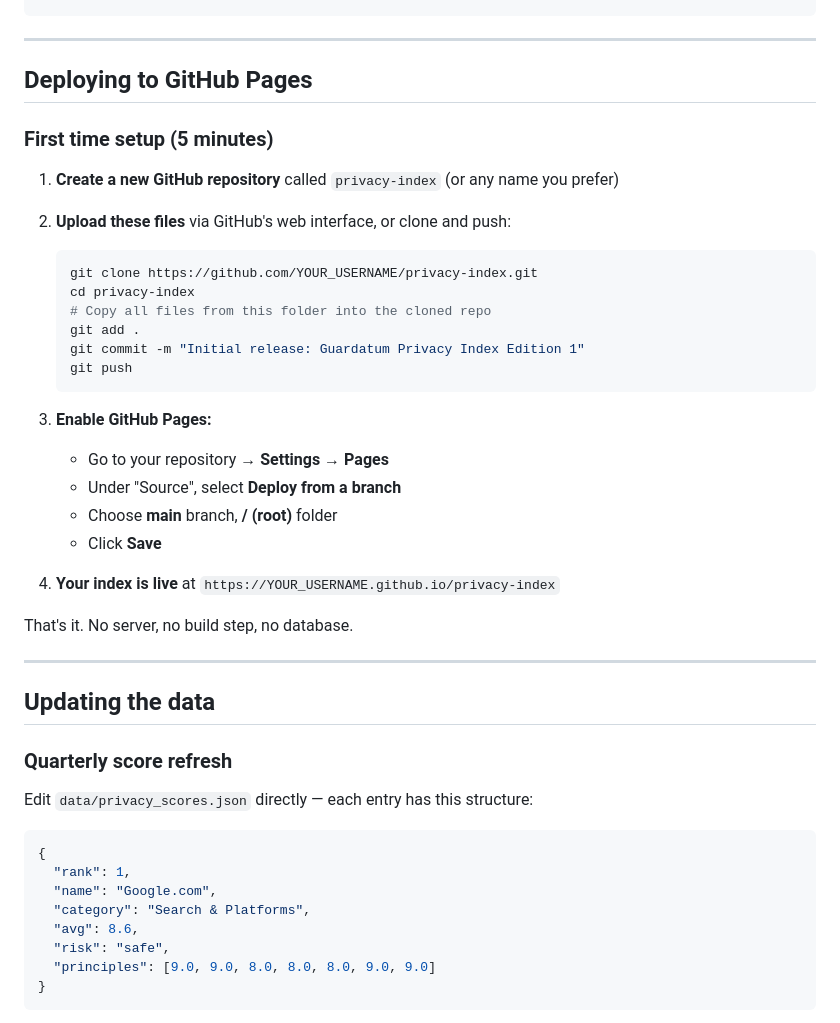
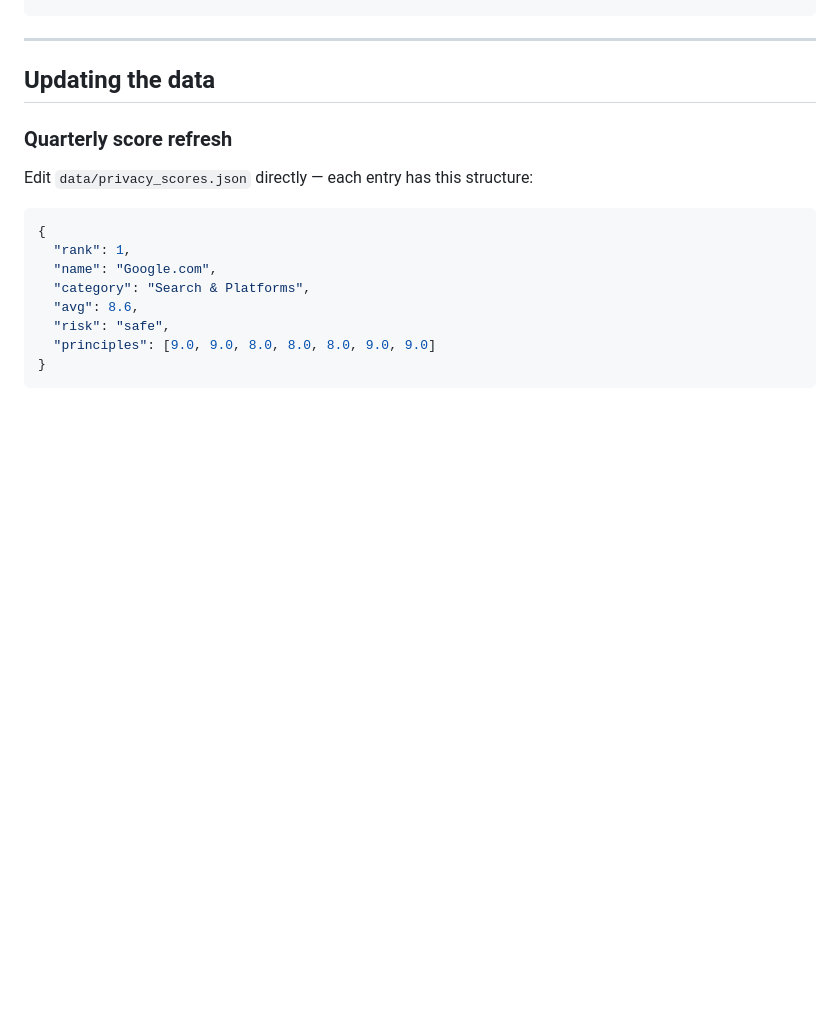
Before and after one commit to weronikanitecka/privacy-index, a Markdown page: README.md, the part around the change. Rendered like a GitHub page; blank space fills up the shorter version.

Commit message:
Remove GitHub Pages deployment section
Removed GitHub Pages deployment instructions from README.

````diff
--- a/README.md
+++ b/README.md
@@ -35,33 +35,6 @@ guardatum-index/
 
 ---
 
-## Deploying to GitHub Pages
-
-### First time setup (5 minutes)
-
-1. **Create a new GitHub repository** called `privacy-index` (or any name you prefer)
-
-2. **Upload these files** via GitHub's web interface, or clone and push:
-   ```bash
-   git clone https://github.com/YOUR_USERNAME/privacy-index.git
-   cd privacy-index
-   # Copy all files from this folder into the cloned repo
-   git add .
-   git commit -m "Initial release: Guardatum Privacy Index Edition 1"
-   git push
-   ```
-
-3. **Enable GitHub Pages:**
-   - Go to your repository → **Settings** → **Pages**
-   - Under "Source", select **Deploy from a branch**
-   - Choose **main** branch, **/ (root)** folder
-   - Click **Save**
-
-4. **Your index is live** at `https://YOUR_USERNAME.github.io/privacy-index`
-
-That's it. No server, no build step, no database.
-
----
 
 ## Updating the data
 
````
